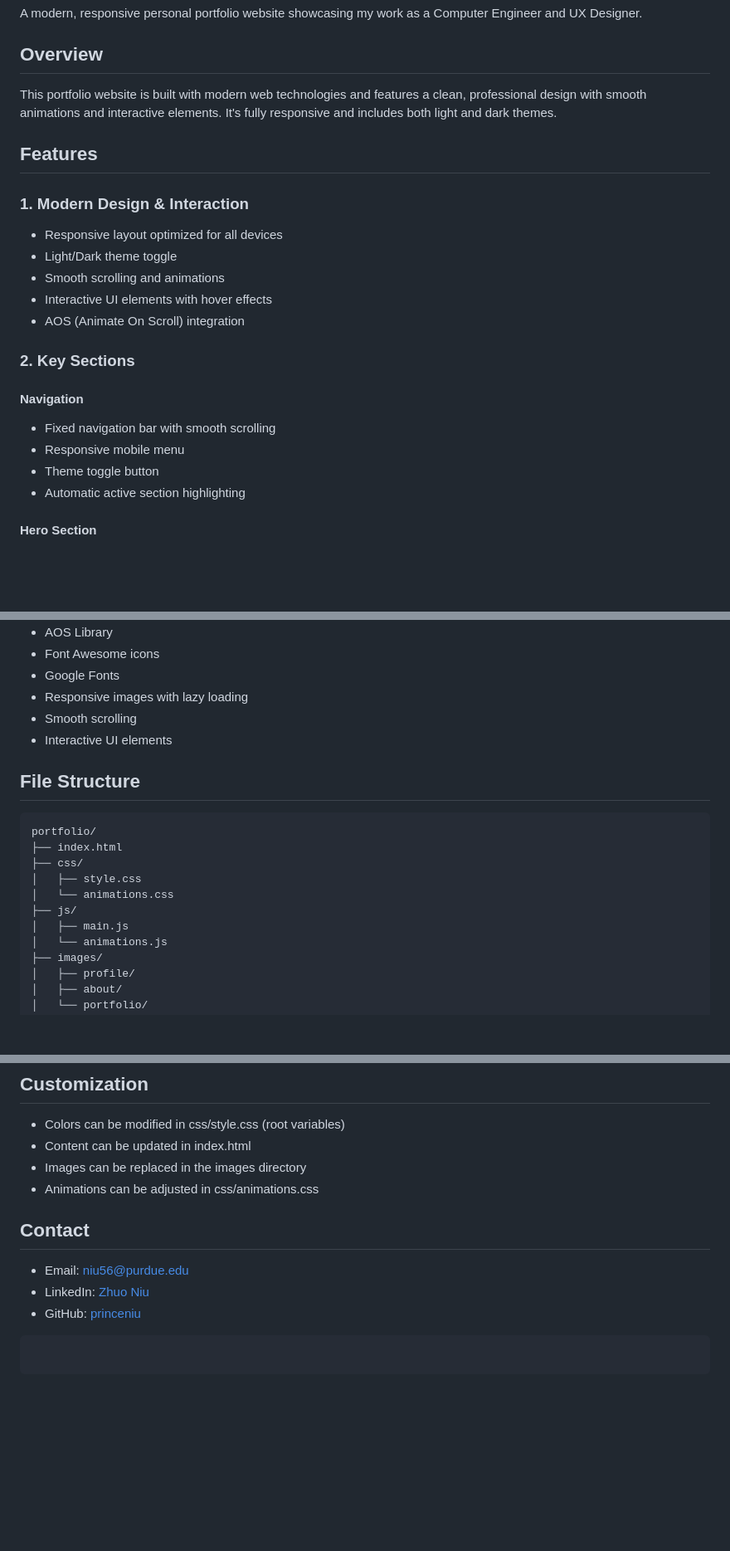
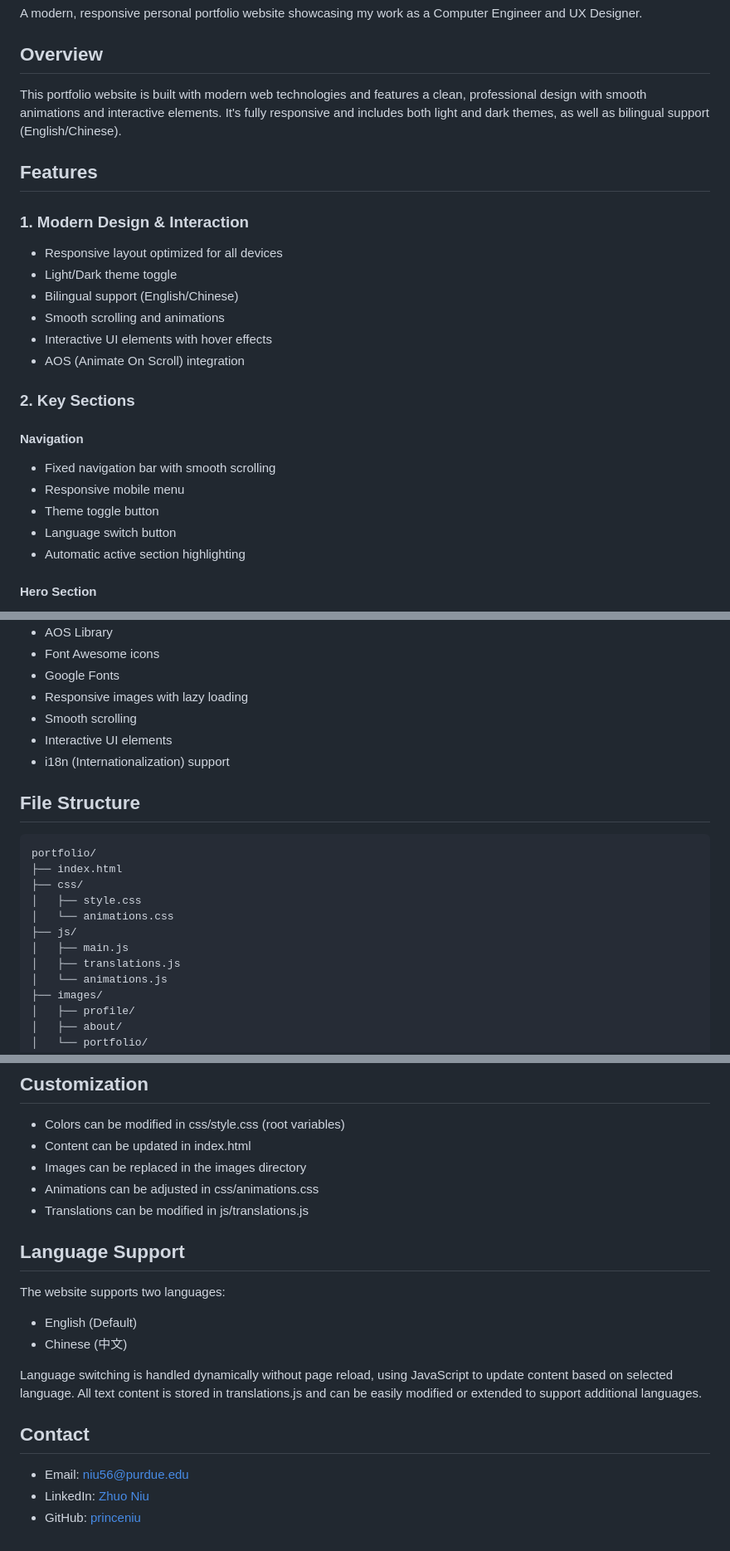
Before and after one commit to princeniu/Personal-Web, a Markdown page: README.md, 3 parts joined by grey strips. Shown: that part at 83% size. GitHub-like rendering; blank space fills up the shorter version.

````diff
--- a/README.md
+++ b/README.md
@@ -4,7 +4,7 @@ A modern, responsive personal portfolio website showcasing my work as a Computer
 
 ## Overview
 
-This portfolio website is built with modern web technologies and features a clean, professional design with smooth animations and interactive elements. It's fully responsive and includes both light and dark themes.
+This portfolio website is built with modern web technologies and features a clean, professional design with smooth animations and interactive elements. It's fully responsive and includes both light and dark themes, as well as bilingual support (English/Chinese).
 
 ## Features
 
@@ -12,6 +12,7 @@ This portfolio website is built with modern web technologies and features a clea
 
 - Responsive layout optimized for all devices
 - Light/Dark theme toggle
+- Bilingual support (English/Chinese)
 - Smooth scrolling and animations
 - Interactive UI elements with hover effects
 - AOS (Animate On Scroll) integration
@@ -23,6 +24,7 @@ This portfolio website is built with modern web technologies and features a clea
 - Fixed navigation bar with smooth scrolling
 - Responsive mobile menu
 - Theme toggle button
+- Language switch button
 - Automatic active section highlighting
 
 #### Hero Section
@@ -93,6 +95,7 @@ This portfolio website is built with modern web technologies and features a clea
 - Responsive images with lazy loading
 - Smooth scrolling
 - Interactive UI elements
+- i18n (Internationalization) support
 
 ## File Structure
 
@@ -104,6 +107,7 @@ portfolio/
 │   └── animations.css
 ├── js/
 │   ├── main.js
+│   ├── translations.js
 │   └── animations.js
 ├── images/
 │   ├── profile/
@@ -154,13 +160,19 @@ portfolio/
 - Content can be updated in index.html
 - Images can be replaced in the images directory
 - Animations can be adjusted in css/animations.css
+- Translations can be modified in js/translations.js
+
+## Language Support
+
+The website supports two languages:
+
+- English (Default)
+- Chinese (中文)
+
+Language switching is handled dynamically without page reload, using JavaScript to update content based on selected language. All text content is stored in translations.js and can be easily modified or extended to support additional languages.
 
 ## Contact
 
 - Email: niu56@purdue.edu
 - LinkedIn: [Zhuo Niu](https://www.linkedin.com/in/zhuoniu110/)
 - GitHub: [princeniu](https://github.com/princeniu)
-
-```
-
-```
````
Also changed, not shown: other parts of README.md (+2 -0 lines).
